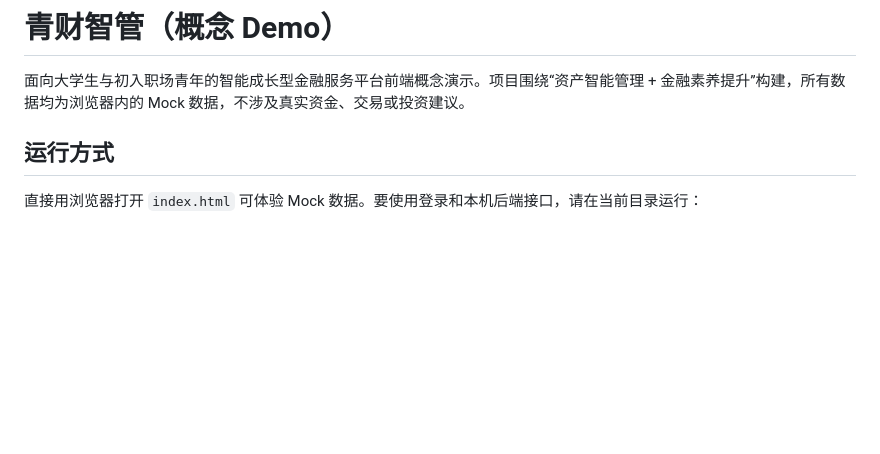
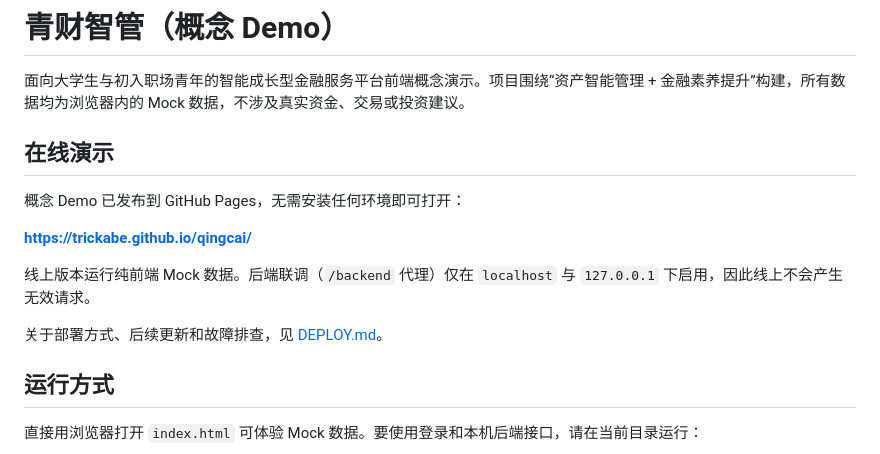
Before and after one commit to Trickabe/qingcai, a Markdown page: README.md, the part around the change. Drawn GitHub-style; blank space fills up the shorter version.

Commit message:
文档：补充 GitHub Pages 部署说明
- 新增 DEPLOY.md，说明仓库选择、推送命令、Pages 开关、更新流程与故障排查
- README 增加在线演示地址与部署文档入口

```diff
--- a/README.md
+++ b/README.md
@@ -1,6 +1,16 @@
 # 青财智管（概念 Demo）
 
 面向大学生与初入职场青年的智能成长型金融服务平台前端概念演示。项目围绕“资产智能管理 + 金融素养提升”构建，所有数据均为浏览器内的 Mock 数据，不涉及真实资金、交易或投资建议。
+
+## 在线演示
+
+概念 Demo 已发布到 GitHub Pages，无需安装任何环境即可打开：
+
+**https://trickabe.github.io/qingcai/**
+
+线上版本运行纯前端 Mock 数据。后端联调（`/backend` 代理）仅在 `localhost` 与 `127.0.0.1` 下启用，因此线上不会产生无效请求。
+
+关于部署方式、后续更新和故障排查，见 [DEPLOY.md](DEPLOY.md)。
 
 ## 运行方式
 
```
Also changed, not shown: DEPLOY.md (added, +126 -0 lines).
